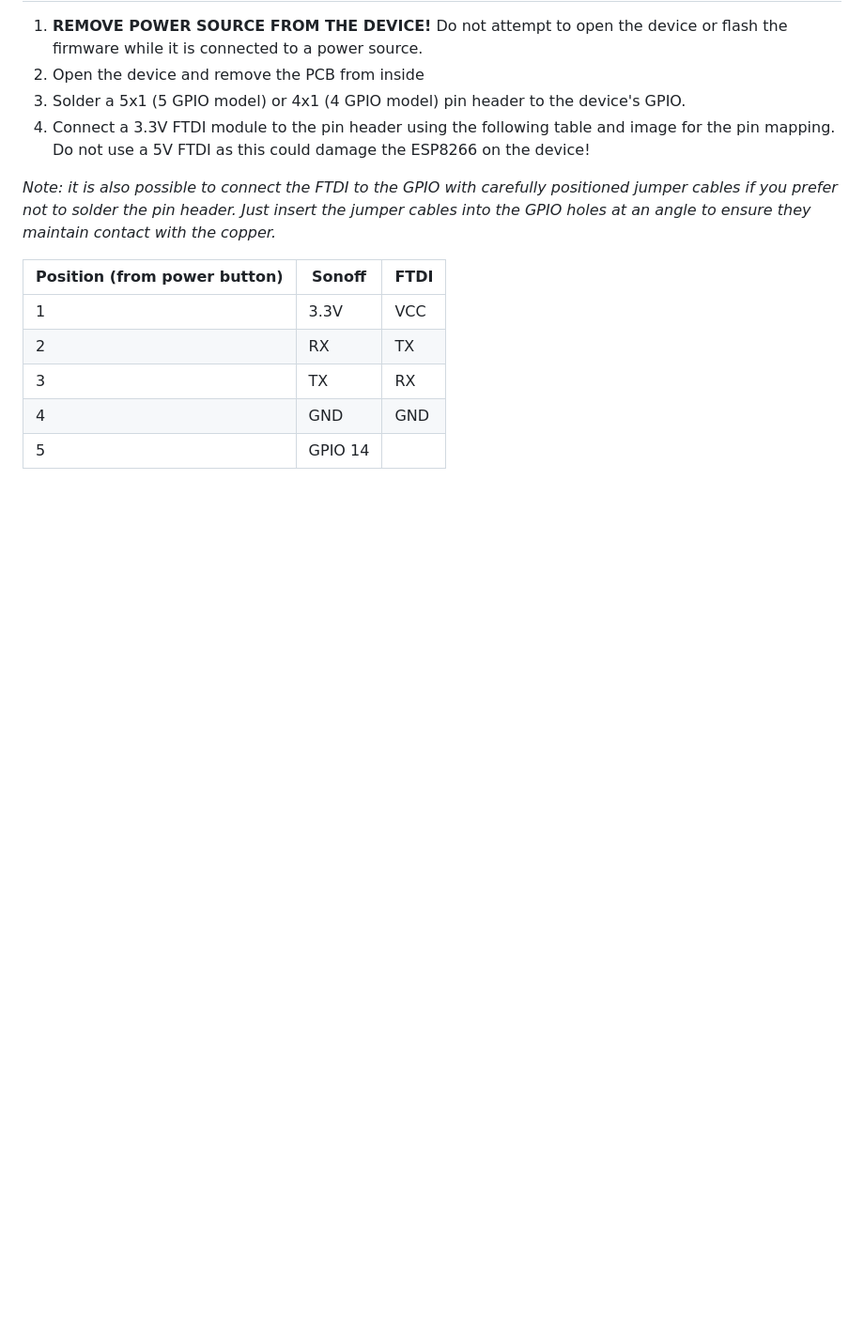
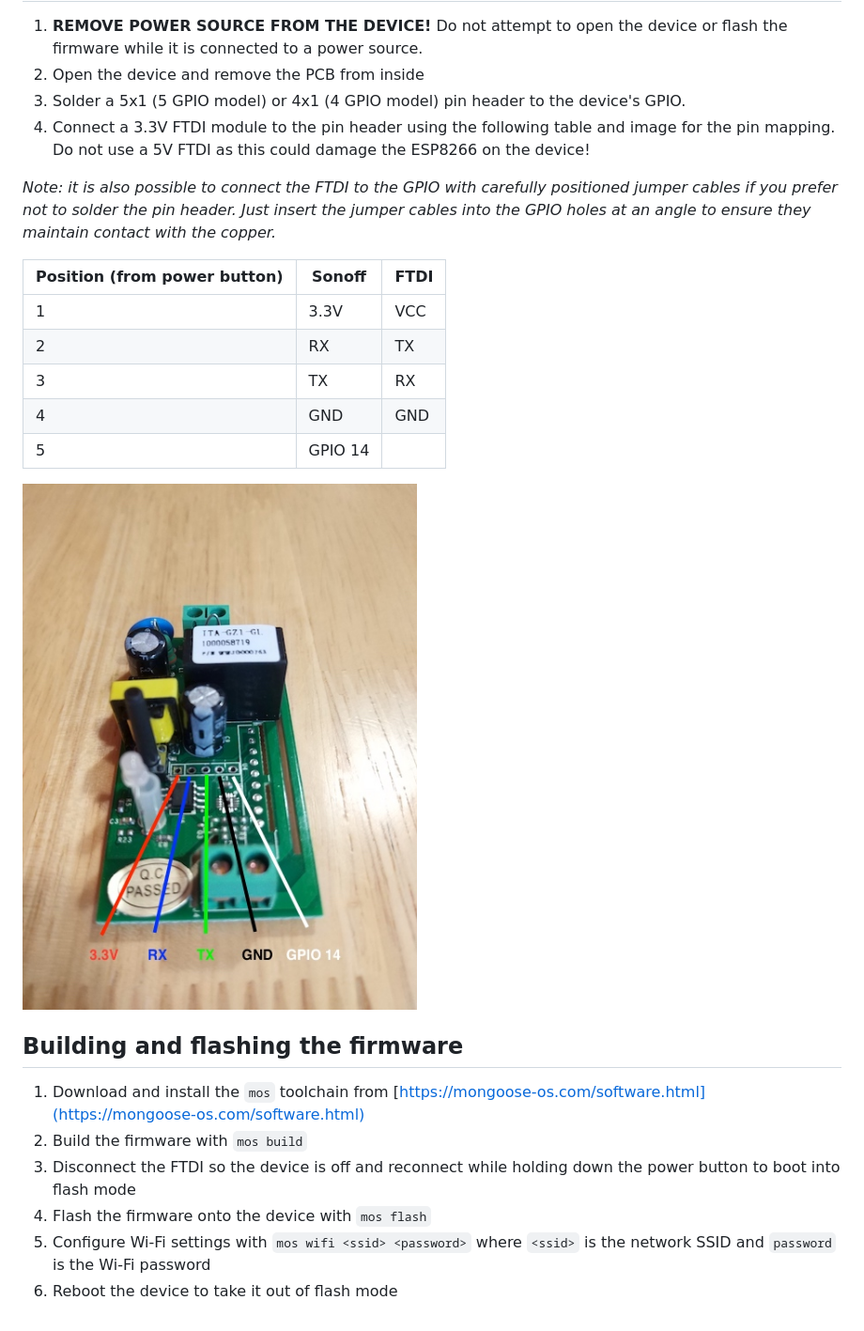
Before and after one commit to OllieDay/sonoff-http, a Markdown page: README.md, the part around the change. Shown: that part at 94% size. Drawn GitHub-style; pictures changed too: sonoff.jpg (added); blank space fills up the shorter version.

Commit message:
Add instructions on building and flashing the firmware

```diff
--- a/README.md
+++ b/README.md
@@ -24,3 +24,16 @@ with the copper._
 | 3                            | TX      | RX   |
 | 4                            | GND     | GND  |
 | 5                            | GPIO 14 |      |
+
+
+![](sonoff.jpg)
+
+## Building and flashing the firmware
+1. Download and install the `mos` toolchain from
+[https://mongoose-os.com/software.html](https://mongoose-os.com/software.html)
+2. Build the firmware with `mos build`
+3. Disconnect the FTDI so the device is off and reconnect while holding down the power button to boot into flash mode
+4. Flash the firmware onto the device with `mos flash`
+5. Configure Wi-Fi settings with `mos wifi <ssid> <password>` where `<ssid>` is the network SSID and `password` is the
+Wi-Fi password
+6. Reboot the device to take it out of flash mode
```
